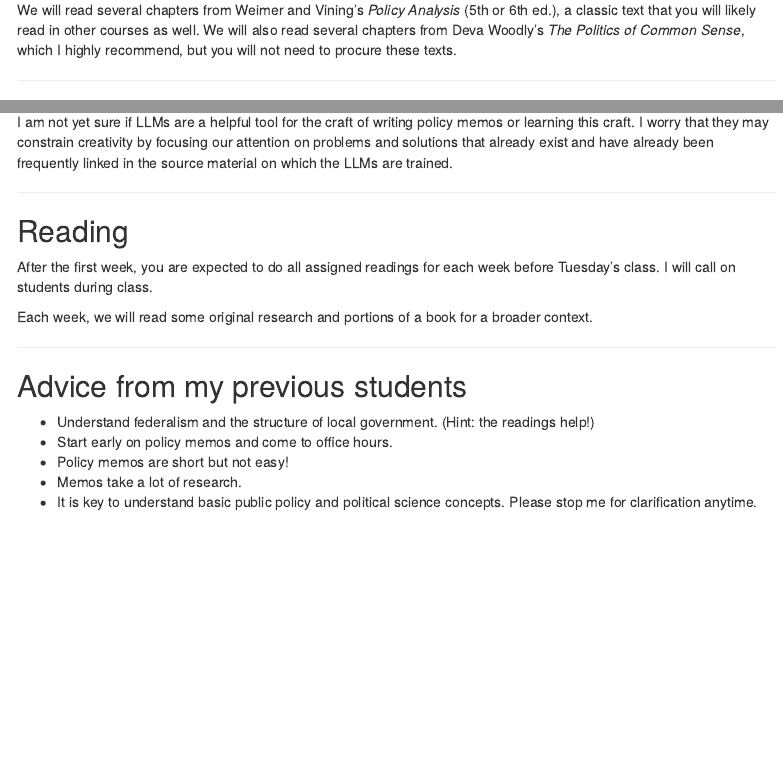
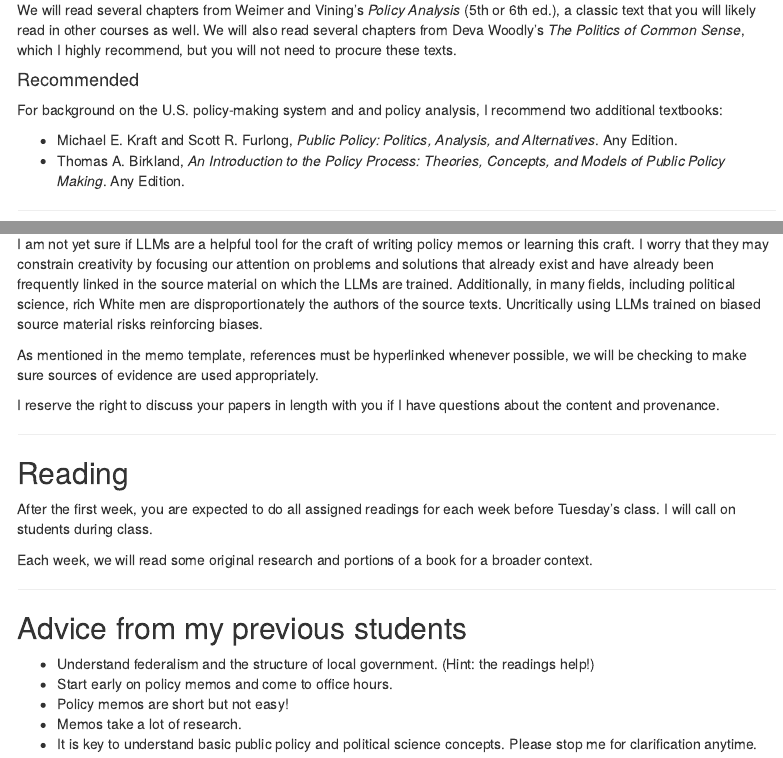
Before and after one commit to judgelord/PP510, an R Markdown document (docs/syllabus-PP510-fall-2023.Rmd): the page in a window 1100 px wide, from 2050 px down, and a second part further down, joined at a grey line. Rendered offline with R 4.5, knitr and Pandoc, with nearby package versions; menus at the side of the page are left out.

Commit message:
recommended readings

```diff
--- a/docs/syllabus-PP510-fall-2023.Rmd
+++ b/docs/syllabus-PP510-fall-2023.Rmd
@@ -130,13 +130,18 @@ Two texts are required. **Any edition of Stone is fine**, but more recent editio
 
 > Dan Egan, *The Death and Life of the Great Lakes*
 
-<!-- Thomas A. Birkland, *An Introduction to the Policy Process:  Theories, Concepts, and Models of Public Policy Making*. Any Edition (Armonk, NY: M.E. Sharpe). -->
-
 > Deborah Stone, *Policy Paradox:  The Art of Political Decision Making*. Any Edition (New York:  W.W. Norton and Co.).
 
 We will post other readings on Canvass or the class website.
 
 We will read several chapters from Weimer and Vining's *Policy Analysis* (5th or 6th ed.), a classic text that you will likely read in other courses as well. We will also read several chapters from Deva Woodly's *The Politics of Common Sense*, which I highly recommend, but you will not need to procure these texts.
+
+#### Recommended
+
+For background on the U.S. policy-making system and and policy analysis, I recommend two additional textbooks:
+
+- Michael E. Kraft and Scott R. Furlong, *Public Policy: Politics, Analysis, and Alternatives*. Any Edition.
+- Thomas A. Birkland, *An Introduction to the Policy Process:  Theories, Concepts, and Models of Public Policy Making*. Any Edition.
 
 ---
 
@@ -301,7 +306,11 @@ You learn by doing work and I assess your learning by the work you do. You may u
 
 Good policy rests on good evidence. Many LLMs may fabricate evidence. If you turn in work with fake sources or made-up facts, it will get a 0 for similar reasons that other forms of academic dishonesty make your work worse than worthless. The key recommendation of experts studying how students can effectively use LLMs is that you craft a solid bibliography first and constrain generative tools to use only those sources. You will still have significant work to do to make sure that sources are used and cited appropriately, but this is much easier than finding real evidence to replace fake evidence and then making sure it is used and cited correctly.
 
-I am not yet sure if LLMs are a helpful tool for the craft of writing policy memos or learning this craft. I worry that they may constrain creativity by focusing our attention on problems and solutions that already exist and have already been frequently linked in the source material on which the LLMs are trained.
+I am not yet sure if LLMs are a helpful tool for the craft of writing policy memos or learning this craft. I worry that they may constrain creativity by focusing our attention on problems and solutions that already exist and have already been frequently linked in the source material on which the LLMs are trained.  Additionally, in many fields, including political science, rich White men are disproportionately the authors of the source texts. Uncritically using LLMs trained on biased source material risks reinforcing biases.
+
+As mentioned in the memo template, references must be hyperlinked whenever possible, we will be checking to make sure sources of evidence are used appropriately.
+
+I reserve the right to discuss your papers in length with you if I have questions about the content and provenance.
 
 ---
 
```
Also changed, not shown: docs/syllabus-PP510-fall-2023.Rmd (2 more changed lines), 1 other file.
